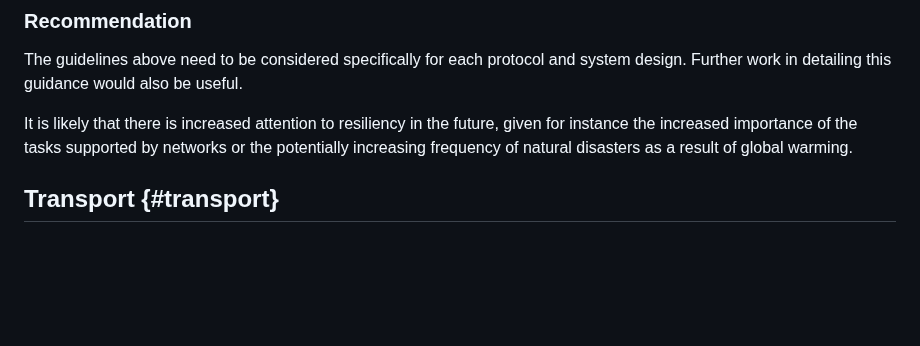
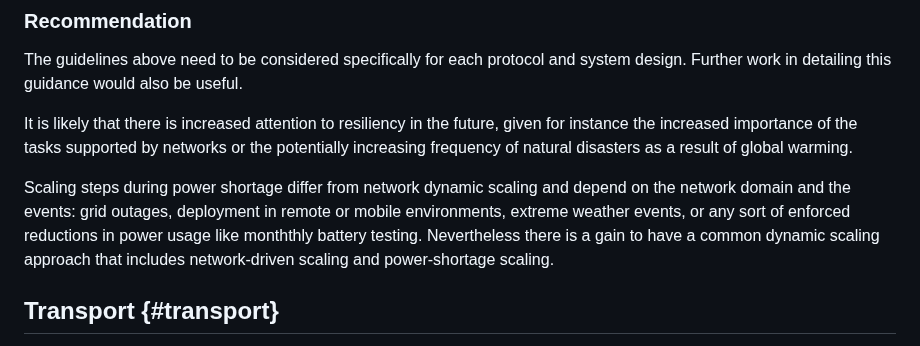
Before and after one commit to jariarkko/draft-eimpact-arch-considerations, a Markdown page: draft-various-eimpact-arch-considerations.md, the part around one of its changes. Rendered like a GitHub page; blank space fills up the shorter version.

Commit message:
text for moving part 3 of power backup section
Fixes #24

```diff
--- a/draft-various-eimpact-arch-considerations.md
+++ b/draft-various-eimpact-arch-considerations.md
@@ -693,6 +693,8 @@ It is likely that there is increased attention to resiliency in the
 future, given for instance the increased importance of the tasks
 supported by networks or the potentially increasing frequency of
 natural disasters as a result of global warming.
+
+Scaling steps during power shortage differ from network dynamic scaling and depend on the network domain and the events: grid outages, deployment in remote or mobile environments, extreme weather events, or any sort of enforced reductions in power usage like monththly battery testing. Nevertheless there is a gain to have a common dynamic scaling approach that includes network-driven scaling and power-shortage scaling.
 
 ## Transport {#transport}
 
```
Also changed, not shown: other parts of draft-various-eimpact-arch-considerations.md (+1 -1 lines).
